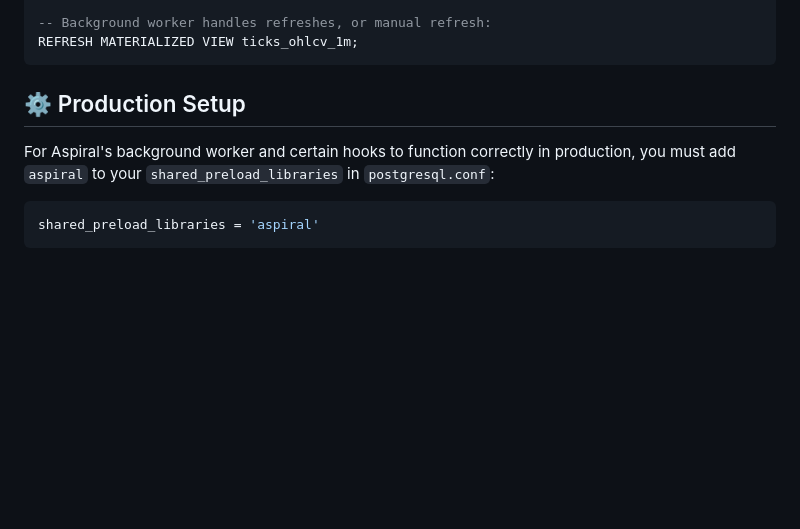
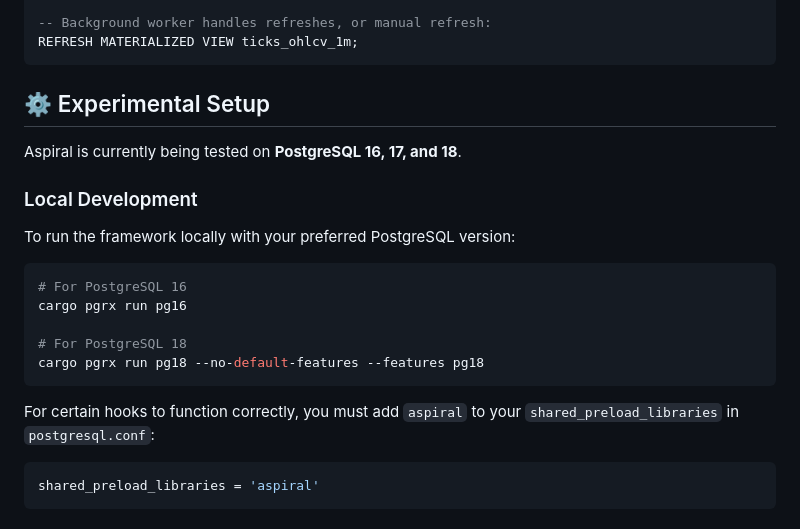
Before and after one commit to jonatas/spiral, a Markdown page: README.md, the part around the change. Drawn GitHub-style; blank space fills up the shorter version.

Commit message:
test: verify compatibility with PostgreSQL 18
- Initialize pgrx environment for PG18 using system pg_config
- Run full test suite on PG18 and confirm green status
- Update README with PG18 experimental setup instructions

````diff
--- a/README.md
+++ b/README.md
@@ -201,9 +201,22 @@ CREATE TABLE ticks (
 REFRESH MATERIALIZED VIEW ticks_ohlcv_1m;
 ```
 
-## ⚙️ Production Setup
+## ⚙️ Experimental Setup
 
-For Aspiral's background worker and certain hooks to function correctly in production, you must add `aspiral` to your `shared_preload_libraries` in `postgresql.conf`:
+Aspiral is currently being tested on **PostgreSQL 16, 17, and 18**.
+
+### Local Development
+To run the framework locally with your preferred PostgreSQL version:
+
+```bash
+# For PostgreSQL 16
+cargo pgrx run pg16
+
+# For PostgreSQL 18
+cargo pgrx run pg18 --no-default-features --features pg18
+```
+
+For certain hooks to function correctly, you must add `aspiral` to your `shared_preload_libraries` in `postgresql.conf`:
 
 ```ini
 shared_preload_libraries = 'aspiral'
````
